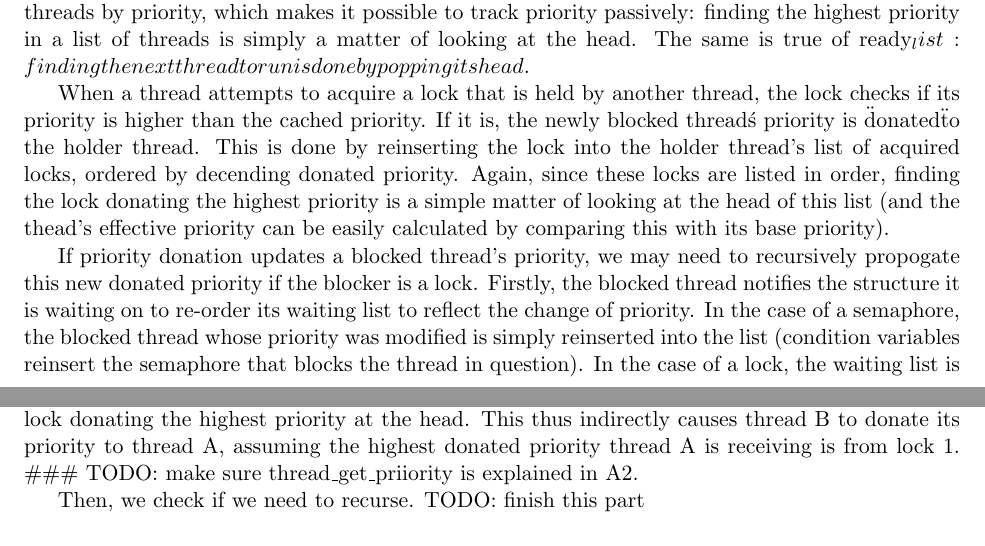
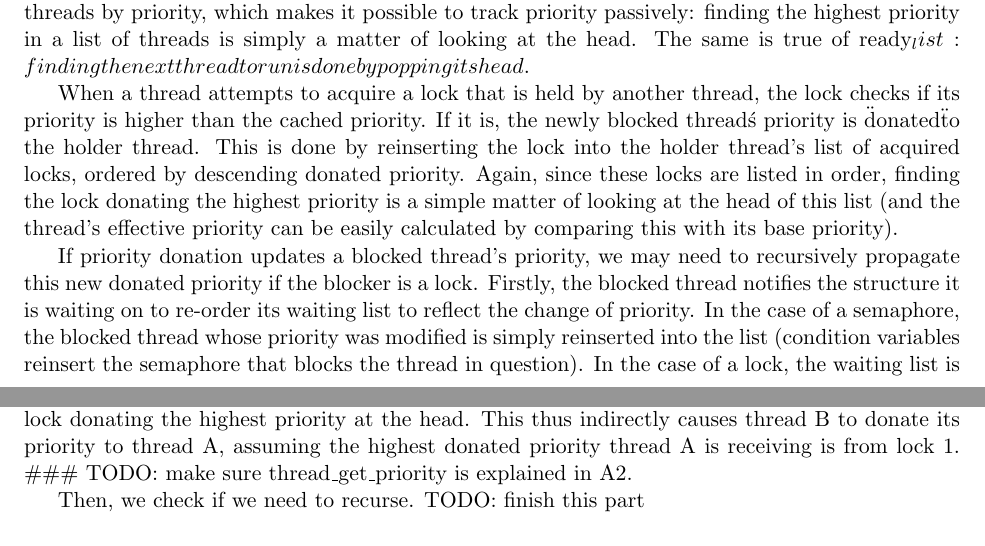
Before and after one commit to louisch/pintos_03, a LaTeX document (doc/task1_design_doc/task1_design_document.tex, which reads doc/task1_design_doc/task1b_priority_scheduling.tex): two parts of pages 2 and 3 of 7, joined at a grey line, cut so that both start at the same text. Compiled offline with pdfLaTeX.

Commit message:
Fixed typos

```diff
--- a/doc/task1_design_doc/task1b_priority_scheduling.tex
+++ b/doc/task1_design_doc/task1b_priority_scheduling.tex
@@ -43,9 +43,9 @@ Our implementation of priority donation does not rely on a single data structure
 
 In addition, the waiting lists for semaphores (by extension, locks) and condition variables order threads by priority, which makes it possible to track priority passively: finding the highest priority in a list of threads is simply a matter of looking at the head. The same is true of ready_list: finding the next thread to run is done by popping its head.
 
-When a thread attempts to acquire a lock that is held by another thread, the lock checks if its priority is higher than the cached priority. If it is, the newly blocked thread\'s priority is \"donated\" to the holder thread. This is done by reinserting the lock into the holder thread's list of acquired locks, ordered by decending donated priority. Again, since these locks are listed in order, finding the lock donating the highest priority is a simple matter of looking at the head of this list (and the thead's effective priority can be easily calculated by comparing this with its base priority).
+When a thread attempts to acquire a lock that is held by another thread, the lock checks if its priority is higher than the cached priority. If it is, the newly blocked thread\'s priority is \"donated\" to the holder thread. This is done by reinserting the lock into the holder thread's list of acquired locks, ordered by descending donated priority. Again, since these locks are listed in order, finding the lock donating the highest priority is a simple matter of looking at the head of this list (and the thread's effective priority can be easily calculated by comparing this with its base priority).
 
-If priority donation updates a blocked thread's priority, we may need to recursively propogate this new donated priority if the blocker is a lock. Firstly, the blocked thread notifies the structure it is waiting on to re-order its waiting list to reflect the change of priority.
+If priority donation updates a blocked thread's priority, we may need to recursively propagate this new donated priority if the blocker is a lock. Firstly, the blocked thread notifies the structure it is waiting on to re-order its waiting list to reflect the change of priority.
 In the case of a semaphore, the blocked thread whose priority was modified is simply reinserted into the list (condition variables reinsert the semaphore that blocks the thread in question).
 In the case of a lock, the waiting list is reordered like it is for semaphores, and if the lock determines that the highest priority has changed, it notifies the thread that holds it to reorder its list of acquired locks. If this thread is also blocked, the recursion continues.
 
@@ -71,7 +71,7 @@ Describe the sequence of events when a call to lock\_acquire() causes a priority
     check whether priority donation is needed (in this case it is)
       this updates the lock's cached priority, which is used by
     now we take the lock's holding thread (i.e. thread A) and reorder its list of locks to place the lock donating the highest priority at the head. This thus indirectly causes thread B to donate its priority to thread A, assuming the highest donated priority thread A is receiving is from lock 1.
-    \#\#\# TODO: make sure thread\_get\_priiority is explained in A2.
+    \#\#\# TODO: make sure thread\_get\_priority is explained in A2.
 
     Then, we check if we need to recurse. TODO: finish this part
 
```
